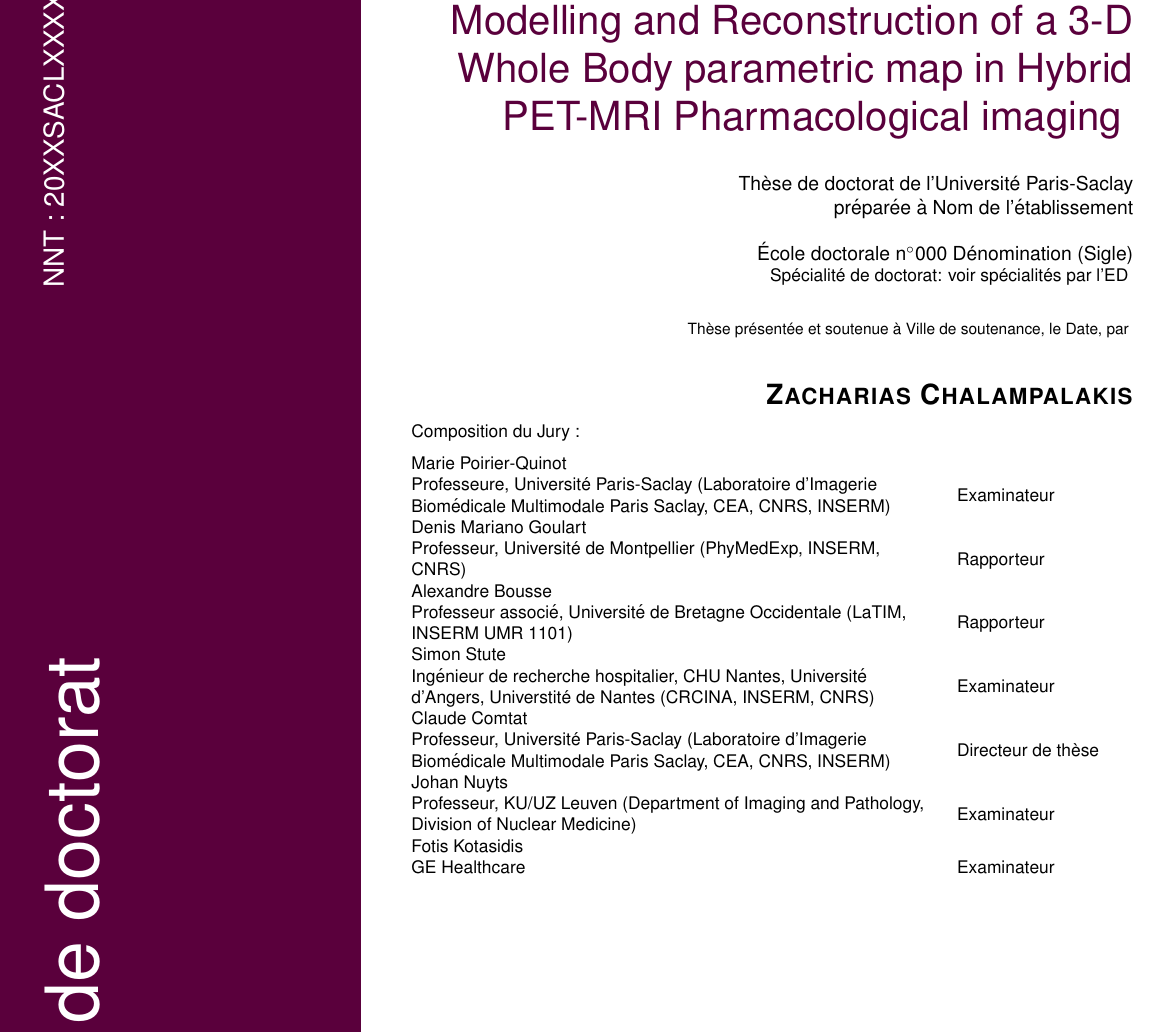
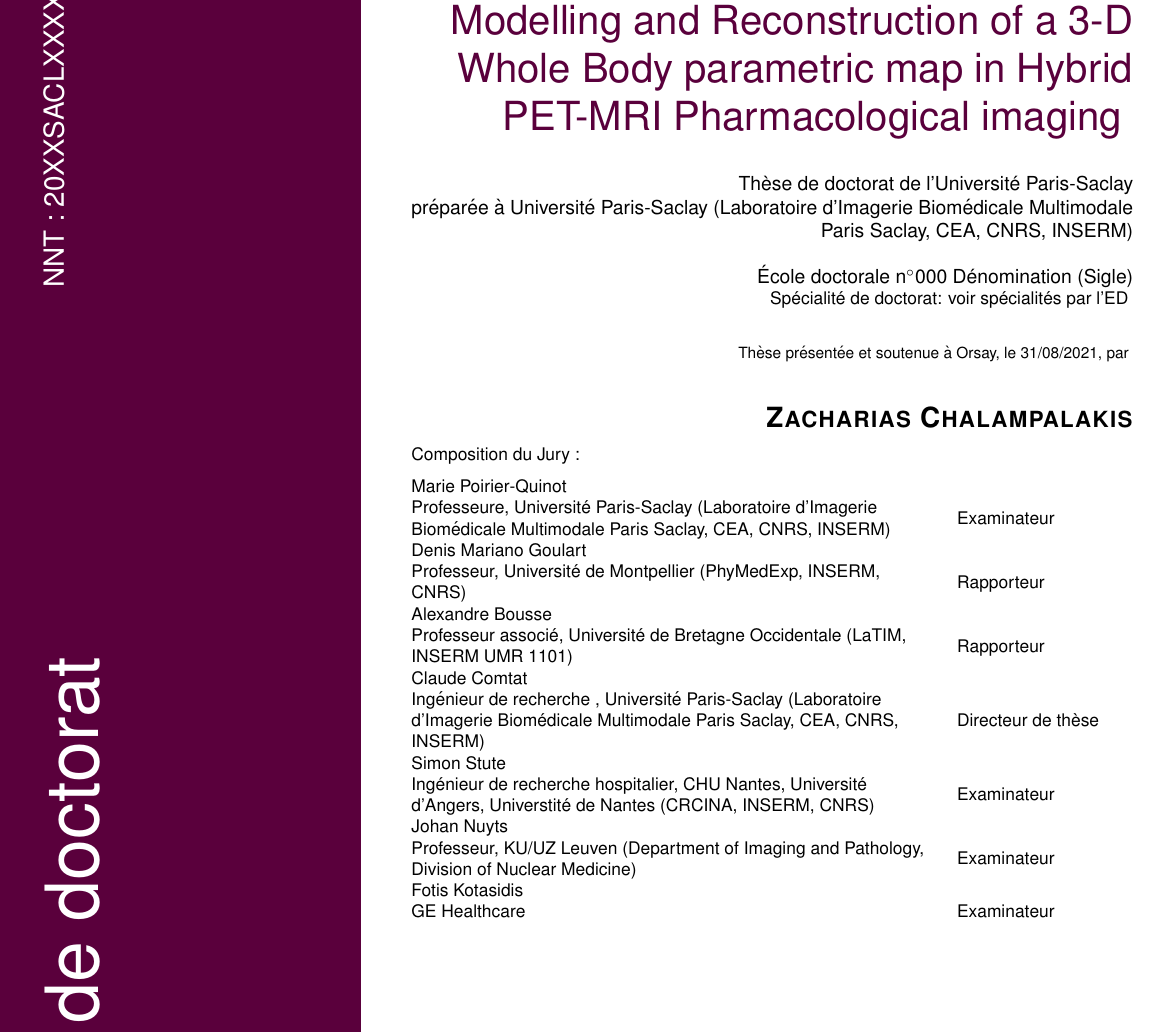
Before and after one commit to zax0s/Thesis, a LaTeX thesis (thesis.tex, which reads layout/firstpage.tex): part of page 1 of 188, cut so that both start at the same text. Compiled offline with pdfLaTeX.

Commit message:
V0.9 in review

```diff
--- a/layout/firstpage.tex
+++ b/layout/firstpage.tex
@@ -22,9 +22,9 @@
 \newcommand{\ecodocacro}{Sigle}																%% Sigle de l'ED. Voir site de l'Université Paris-Saclay / Acronym of the Doctoral School. See Université Paris-Saclay website
 \newcommand{\ecodocnum}{000} 																%% Numéro de l'école doctorale / Doctoral School number
 \newcommand{\PhDspeciality}{voir spécialités par l'ED} 										%% Spécialité de doctorat / Speciality
-\newcommand{\PhDworkingplace}{Nom de l'établissement} 										%% Établissement de préparation / PhD working place : l'Université Paris-Sud, l'Université de Versailles-Saint-Quentin-en-Yvelines, l'Université d'Evry-Val-d'Essonne, l'Institut des sciences et industries du vivant et de l'environnement (AgroParisTech), CentraleSupélec,l'Ecole normale supérieure de Cachan, l'Ecole Polytechnique, l'Ecole nationale supérieure de techniques avancées, l'Ecole nationale de la statistique et de l’administration économique, HEC Paris, l'Institut d'optique théorique et appliquée, Télécom ParisTech, Télécom SudParis
-\newcommand{\defenseplace}{Ville de soutenance} 											%% Ville de soutenance / Place of defense
-\newcommand{\defensedate}{Date} 															%% Date de soutenance / Date of defense
+\newcommand{\PhDworkingplace}{Laboratoire d’Imagerie Bioḿedicale Multimodale Paris Saclay, CEA, CNRS, INSERM}%% Établissement de préparation / PhD working place : l'Université Paris-Sud, l'Université de Versailles-Saint-Quentin-en-Yvelines, l'Université d'Evry-Val-d'Essonne, l'Institut des sciences et industries du vivant et de l'environnement (AgroParisTech), CentraleSupélec,l'Ecole normale supérieure de Cachan, l'Ecole Polytechnique, l'Ecole nationale supérieure de techniques avancées, l'Ecole nationale de la statistique et de l’administration économique, HEC Paris, l'Institut d'optique théorique et appliquée, Télécom ParisTech, Télécom SudParis
+\newcommand{\defenseplace}{Orsay} 											%% Ville de soutenance / Place of defense
+\newcommand{\defensedate}{31/08/2021} 															%% Date de soutenance / Date of defense
 
 %%% Établissement / Institution
 %%% Si la thèse a été produite dans le cadre d'une co-tutelle, commenter la partie "Pas de co-tutelle" et décommenter la partie "Co-tutelle" / If the thesis has been prepared in guardianship, comment the part "Pas de co-tutelle" and uncomment the part "Co-tutelle"
@@ -150,7 +150,7 @@
 		\vfill
 		\color{black} %% Couleur noire du reste du texte
 		\normalsize {Thèse de doctorat de l'Université Paris-Saclay} \\
-		préparée à \PhDworkingplace \\ \bigskip
+		préparée à Université Paris-Saclay (Laboratoire d’Imagerie Biomédicale Multimodale Paris Saclay, CEA, CNRS, INSERM) \\ \bigskip
 		\vfill
 		École doctorale n$^{\circ}$\ecodocnum ~\ecodoctitle ~(\ecodocacro)  \\
 
@@ -181,8 +181,8 @@
 		\jurynameA  \\ \juryadressA & \juryroleA \\[5pt]
 		\jurynameB  \\ \juryadressB & \juryroleB \\[5pt]
 		\jurynameC  \\ \juryadressC & \juryroleC \\[5pt]
+		\jurynameE  \\ \juryadressE & \juryroleE \\[5pt]
 		\jurynameD  \\ \juryadressD & \juryroleD \\[5pt]
-		\jurynameE  \\ \juryadressE & \juryroleE \\[5pt]
 		\jurynameF  \\ \juryadressF & \juryroleF \\[5pt]
 		\jurynameG  \\ \juryadressG & \juryroleG \\[5pt]
 		%\jurynameH  \\ \juryadressH & \juryroleH \\[5pt]
```
Also changed, not shown: layout/firstpage.tex (10 more changed lines).
